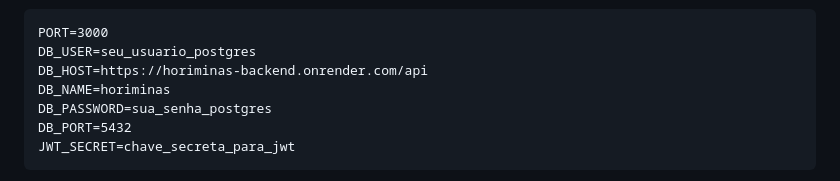
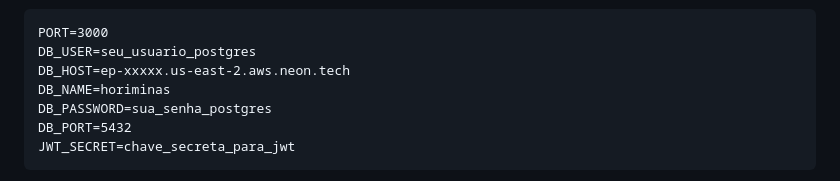
Before and after one commit to cnallis/horiminas-app, a Markdown page: README.md, the part around the change. Drawn GitHub-style.

Commit message:
Atualizando README.md

````diff
--- a/README.md
+++ b/README.md
@@ -60,7 +60,7 @@ npm install
 ```
 PORT=3000
 DB_USER=seu_usuario_postgres
-DB_HOST=https://horiminas-backend.onrender.com/api
+DB_HOST=ep-xxxxx.us-east-2.aws.neon.tech
 DB_NAME=horiminas
 DB_PASSWORD=sua_senha_postgres
 DB_PORT=5432
````
